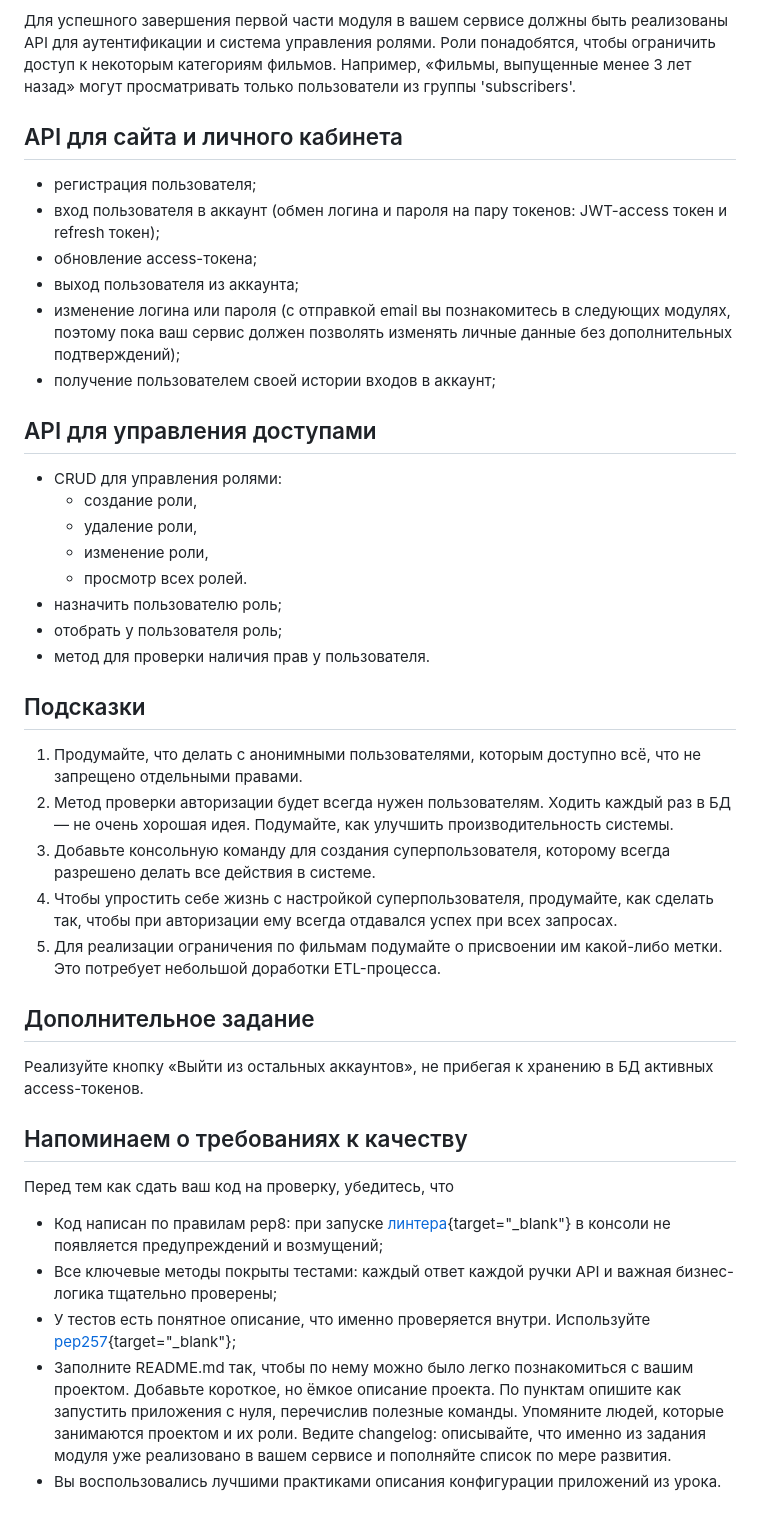
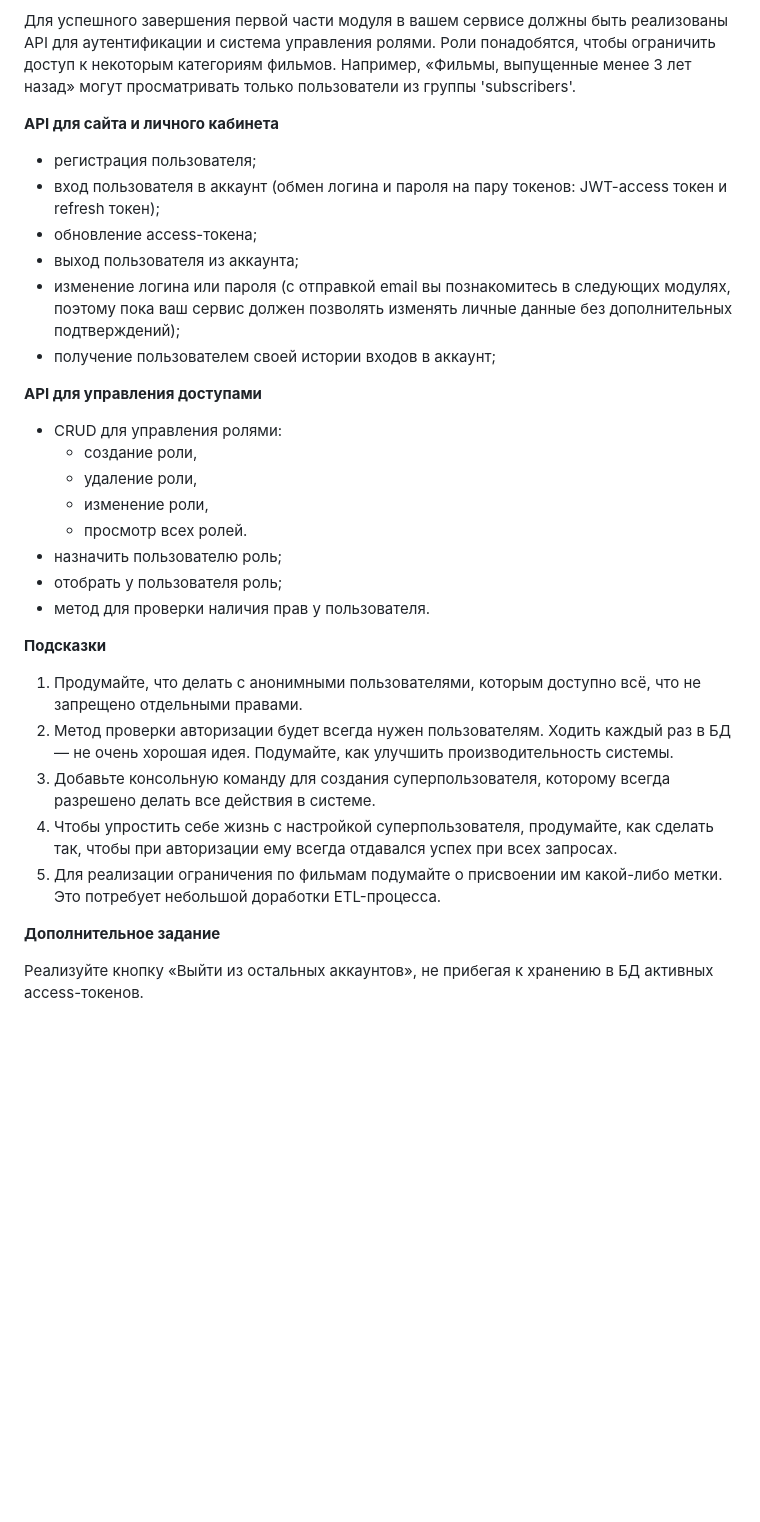
Before and after one commit to artwist-polyakov/Auth_sprint_1, a Markdown page: README.md, the part around the change printed below. Drawn GitHub-style; blank space fills up the shorter version.

Commit message:
структурирует README

```diff
--- a/README.md
+++ b/README.md
@@ -45,7 +75,7 @@ docker exec -it auth python superuser.py <email> <pass>
 
 Для успешного завершения первой части модуля в вашем сервисе должны быть реализованы API для аутентификации и система управления ролями. Роли понадобятся, чтобы ограничить доступ к некоторым категориям фильмов. Например, «Фильмы, выпущенные менее 3 лет назад» могут просматривать только пользователи из группы 'subscribers'.
 
-## API для сайта и личного кабинета
+**API для сайта и личного кабинета**
 
 - регистрация пользователя;
 - вход пользователя в аккаунт (обмен логина и пароля на пару токенов: JWT-access токен и refresh токен);
@@ -54,7 +84,7 @@ docker exec -it auth python superuser.py <email> <pass>
 - изменение логина или пароля (с отправкой email вы познакомитесь в следующих модулях, поэтому пока ваш сервис должен позволять изменять личные данные без дополнительных подтверждений);
 - получение пользователем своей истории входов в аккаунт;
 
-## API для управления доступами
+**API для управления доступами**
 
 - CRUD для управления ролями:
   - создание роли,
@@ -65,7 +95,7 @@ docker exec -it auth python superuser.py <email> <pass>
 - отобрать у пользователя роль;
 - метод для проверки наличия прав у пользователя.
 
-## Подсказки
+**Подсказки**
 
 1. Продумайте, что делать с анонимными пользователями, которым доступно всё, что не запрещено отдельными правами.
 2. Метод проверки авторизации будет всегда нужен пользователям. Ходить каждый раз в БД — не очень хорошая идея. Подумайте, как улучшить производительность системы.
@@ -73,18 +103,6 @@ docker exec -it auth python superuser.py <email> <pass>
 4. Чтобы упростить себе жизнь с настройкой суперпользователя, продумайте, как сделать так, чтобы при авторизации ему всегда отдавался успех при всех запросах.
 5. Для реализации ограничения по фильмам подумайте о присвоении им какой-либо метки. Это потребует небольшой доработки ETL-процесса.
 
-
-
-## Дополнительное задание
+**Дополнительное задание**
 
 Реализуйте кнопку «Выйти из остальных аккаунтов», не прибегая к хранению в БД активных access-токенов.
-
-## Напоминаем о требованиях к качеству
-
-Перед тем как сдать ваш код на проверку, убедитесь, что
-
-- Код написан по правилам pep8: при запуске [линтера](https://semakin.dev/2020/05/python_linters/){target="_blank"} в консоли не появляется предупреждений и возмущений;
-- Все ключевые методы покрыты тестами: каждый ответ каждой ручки API и важная бизнес-логика тщательно проверены;
-- У тестов есть понятное описание, что именно проверяется внутри. Используйте [pep257](https://www.python.org/dev/peps/pep-0257/){target="_blank"};
-- Заполните README.md так, чтобы по нему можно было легко познакомиться с вашим проектом. Добавьте короткое, но ёмкое описание проекта. По пунктам опишите как запустить приложения с нуля, перечислив полезные команды. Упомяните людей, которые занимаются проектом и их роли. Ведите changelog: описывайте, что именно из задания модуля уже реализовано в вашем сервисе и пополняйте список по мере развития.
-- Вы воспользовались лучшими практиками описания конфигурации приложений из урока.
```
Also changed, not shown: other parts of README.md (+39 -9 lines).
